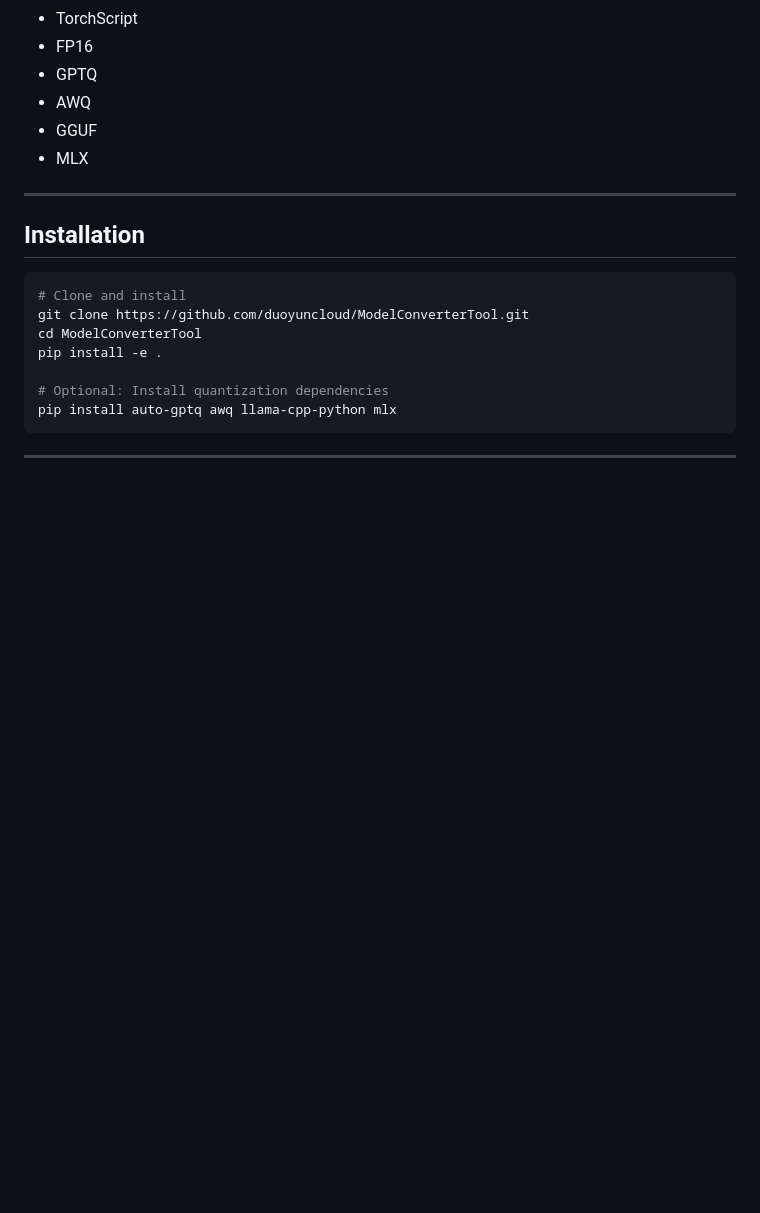
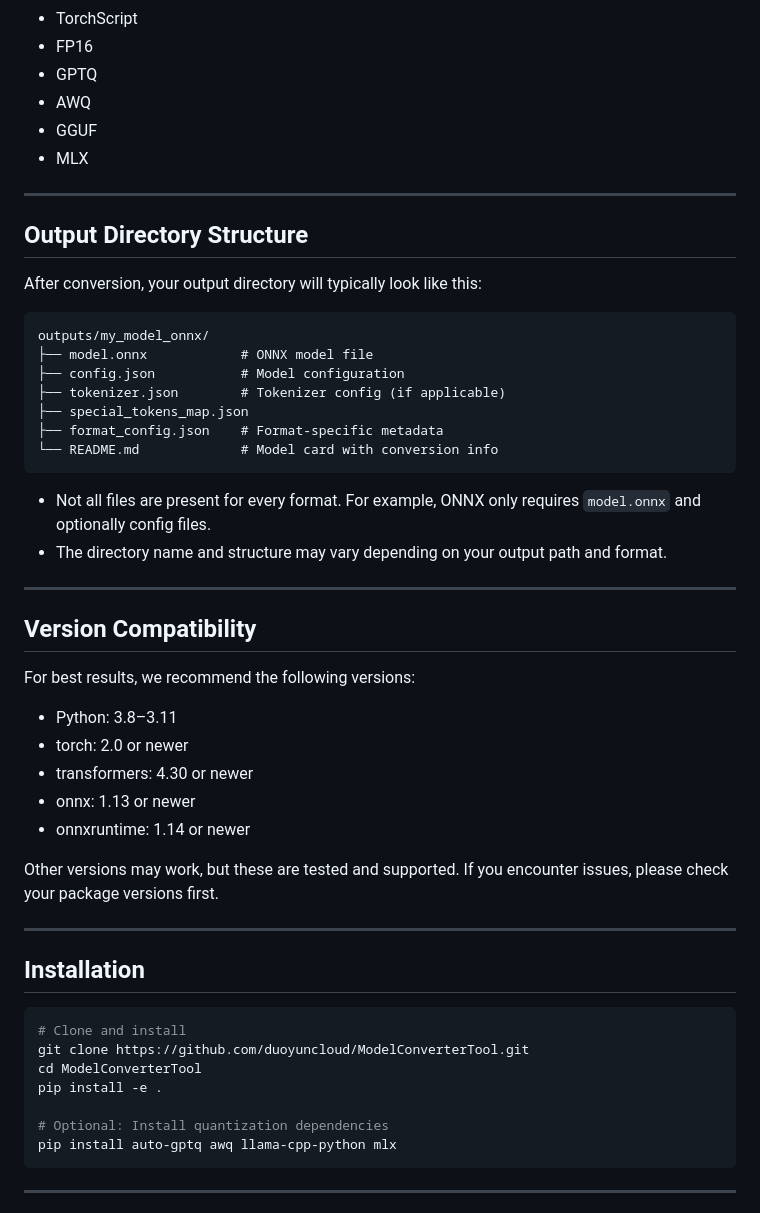
Before and after one commit to duoyuncloud/ModelConverterTool, a Markdown page: README.md, the part around the change. Drawn GitHub-style; blank space fills up the shorter version.

Commit message:
docs: add output directory structure and version compatibility recommendations

````diff
--- a/README.md
+++ b/README.md
@@ -69,6 +69,39 @@ ModelConverterTool/
 - AWQ
 - GGUF
 - MLX
+
+---
+
+## Output Directory Structure
+
+After conversion, your output directory will typically look like this:
+
+```
+outputs/my_model_onnx/
+├── model.onnx            # ONNX model file
+├── config.json           # Model configuration
+├── tokenizer.json        # Tokenizer config (if applicable)
+├── special_tokens_map.json
+├── format_config.json    # Format-specific metadata
+└── README.md             # Model card with conversion info
+```
+
+- Not all files are present for every format. For example, ONNX only requires `model.onnx` and optionally config files.
+- The directory name and structure may vary depending on your output path and format.
+
+---
+
+## Version Compatibility
+
+For best results, we recommend the following versions:
+
+- Python: 3.8–3.11
+- torch: 2.0 or newer
+- transformers: 4.30 or newer
+- onnx: 1.13 or newer
+- onnxruntime: 1.14 or newer
+
+Other versions may work, but these are tested and supported. If you encounter issues, please check your package versions first.
 
 ---
 
````
